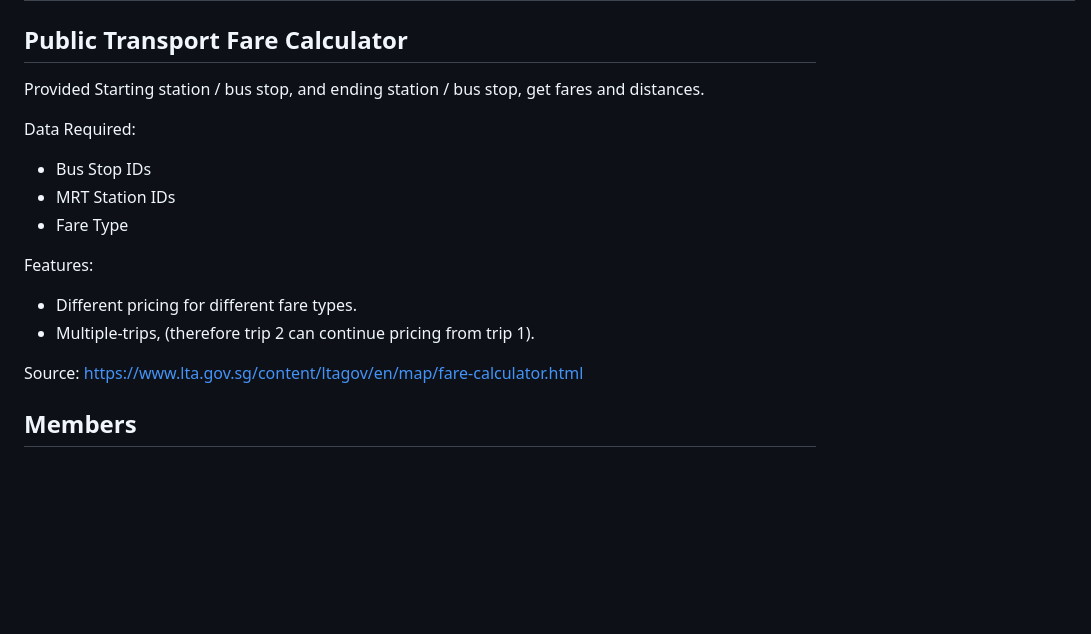
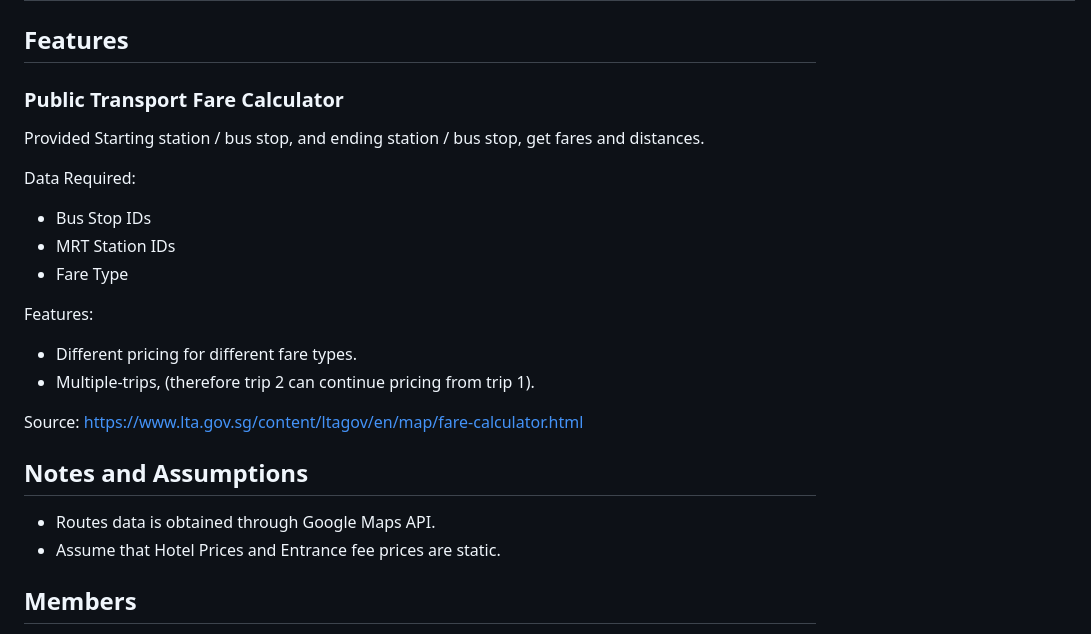
Before and after one commit to Mingtaros/Travel-Planner-Decision-Maker, a Markdown page: README.md, the part around the change. Drawn GitHub-style; blank space fills up the shorter version.

Commit message:
Add Features Column in Table of Content

```diff
--- a/README.md
+++ b/README.md
@@ -26,7 +26,8 @@ Creating a Travel Planner mainly using Constraint Satisfaction Problem (CSP) for
     </tr>
 </table>
 
-## Public Transport Fare Calculator
+## Features
+### Public Transport Fare Calculator
 Provided Starting station / bus stop, and ending station / bus stop, get fares and distances.
 
 Data Required:
@@ -40,6 +41,10 @@ Features:
 
 Source: https://www.lta.gov.sg/content/ltagov/en/map/fare-calculator.html
 
+## Notes and Assumptions
+- Routes data is obtained through Google Maps API.
+- Assume that Hotel Prices and Entrance fee prices are static.
+
 ## Members
 - Daniel James (https://github.com/danieljames96)
 - Leonardo (https://github.com/Mingtaros)
```
